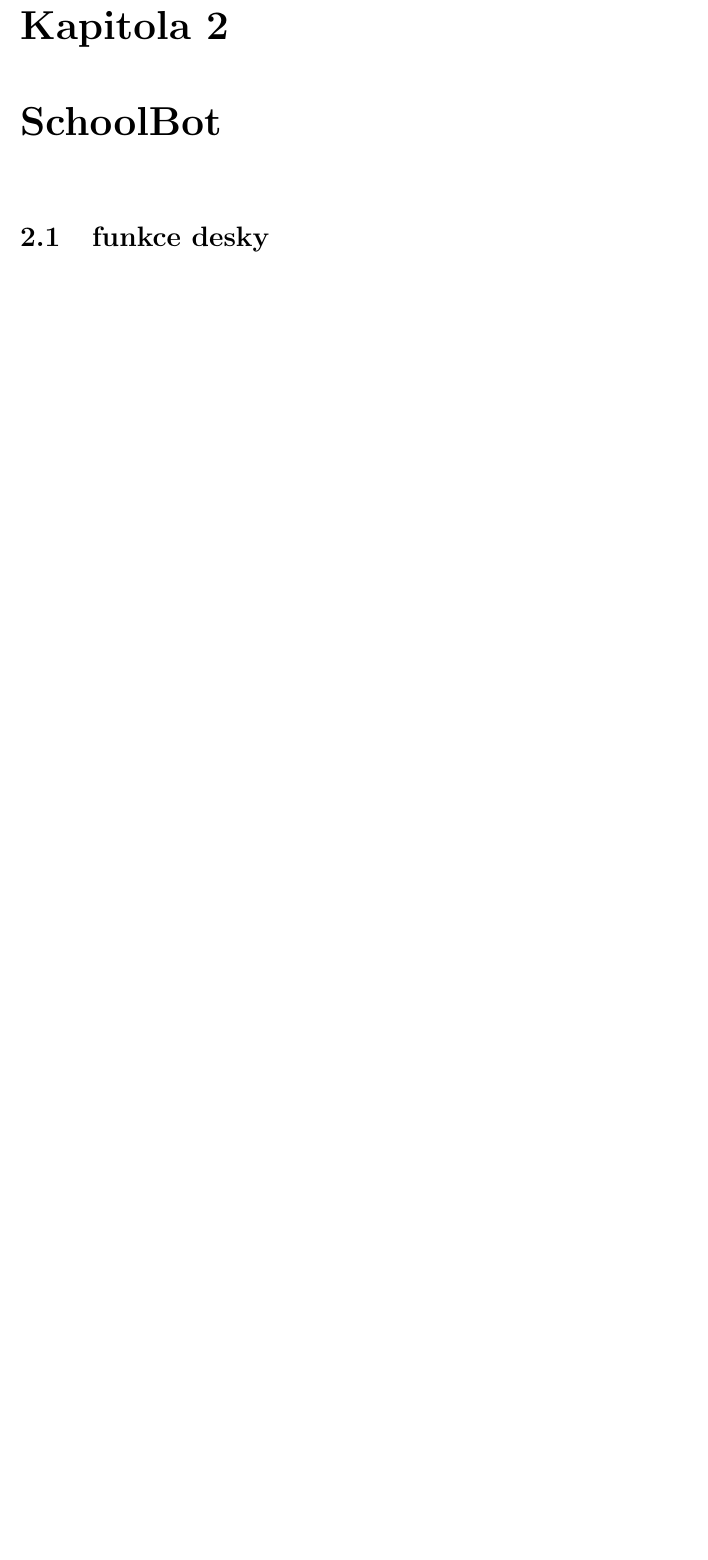
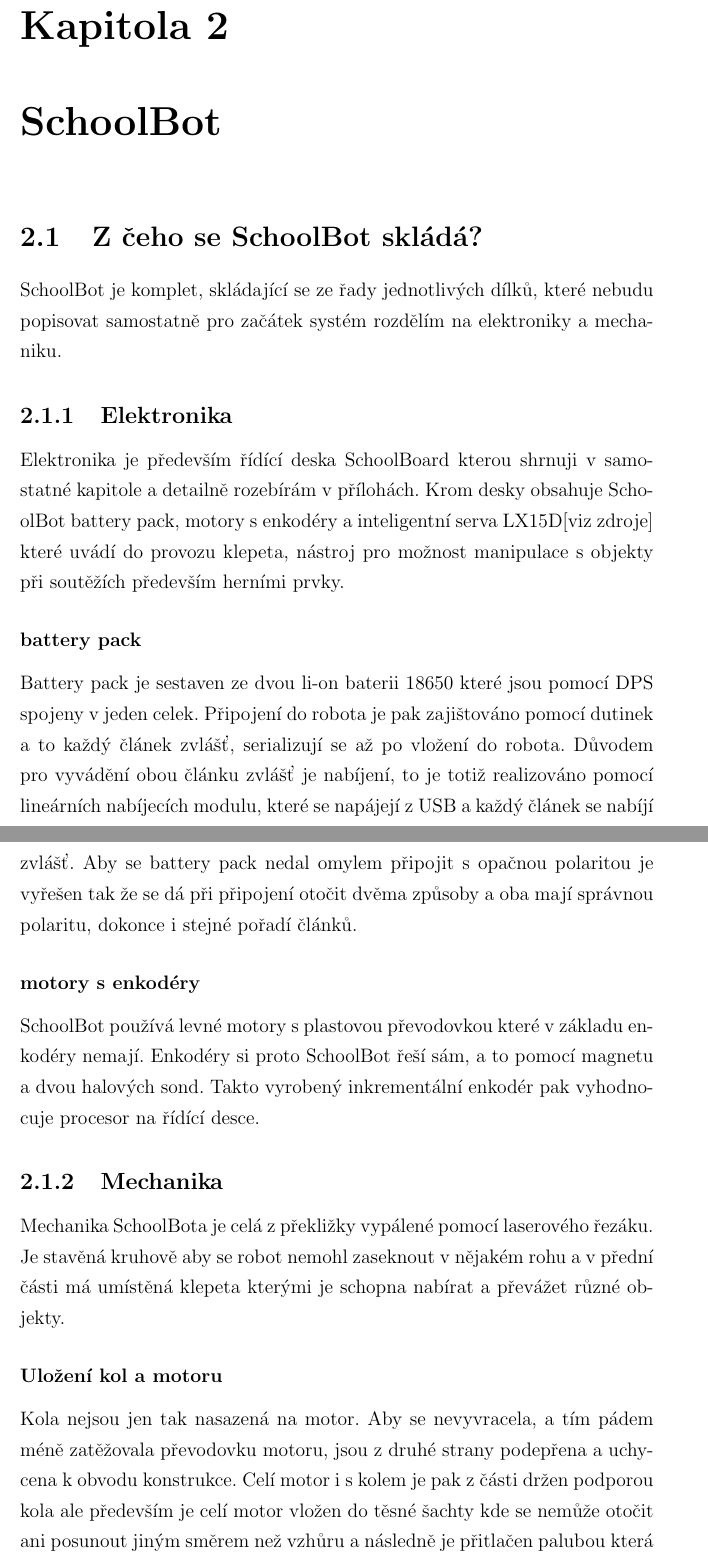
Before and after one commit to TVavrinec/SOC-text, a LaTeX thesis (text.tex): part of page 13 of 49 before the commit and two parts of pages 13 and 14 of 50 after it, the two joined at a grey line, cut so that both start at the same text, the shorter picture padded with empty space. Compiled offline with pdfLaTeX.

Commit message:
trocha textu k mechanice

```diff
--- a/text.tex
+++ b/text.tex
@@ -135,7 +129,34 @@
 
 \chapter{SchoolBot}
 
-\section{funkce desky}
+\section{Z čeho se SchoolBot skládá?}
+SchoolBot je komplet, skládající se ze řady jednotlivých dílků, které nebudu popisovat samostatně pro začátek systém rozdělím na elektroniky a mechaniku.
+
+\subsection{Elektronika}
+
+Elektronika je především řídící deska SchoolBoard kterou shrnuji v samostatné kapitole a detailně rozebírám v přílohách. Krom desky obsahuje SchoolBot battery pack, motory s enkodéry a inteligentní serva LX15D[viz zdroje] které uvádí do provozu klepeta, nástroj pro možnost manipulace s objekty při soutěžích především herními prvky.
+
+\subsubsection{battery pack}
+
+Battery pack je sestaven ze dvou li-on baterii 18650 které jsou pomocí DPS spojeny v jeden celek. Připojení do robota je pak zajištováno pomocí dutinek a to každý článek zvlášť, serializují se až po vložení do robota. Důvodem pro vyvádění obou článku zvlášť je nabíjení, to je totiž realizováno pomocí lineárních nabíjecích modulu, které se napájejí z USB a každý článek se nabíjí zvlášť.
+Aby se battery pack nedal omylem připojit s opačnou polaritou je vyřešen tak že se dá při připojení otočit dvěma způsoby a oba mají správnou polaritu, dokonce i stejné pořadí článků.
+
+\subsubsection{motory s enkodéry}
+
+SchoolBot používá levné motory s plastovou převodovkou které v základu enkodéry nemají. Enkodéry si proto SchoolBot řeší sám, a to pomocí magnetu a dvou halových sond. Takto vyrobený inkrementální enkodér pak vyhodnocuje procesor na řídící desce.
+
+\subsection{Mechanika}
+
+Mechanika SchoolBota je celá z překližky vypálené pomocí laserového řezáku. Je stavěná kruhově aby se robot nemohl zaseknout v nějakém rohu a v přední části má umístěná klepeta kterými je schopna nabírat a převážet různé objekty.
+
+\subsubsection{Uložení kol a motoru}
+
+Kola nejsou jen tak nasazená na motor. Aby se nevyvracela, a tím pádem méně zatěžovala převodovku motoru, jsou z druhé strany podepřena a uchycena k obvodu konstrukce.
+Celí motor i s kolem je pak z části držen podporou kola ale především je celí motor vložen do těsné šachty kde se nemůže otočit ani posunout jiným směrem než vzhůru a následně je přitlačen palubou která se přišroubuje čtyřmi šrouby. Takovéto řešení umožnuje jednoduchý přístup k motor.
+
+\newpage
+
+\section{SchoolBoard}
 
 Deska má k dispozici
 
```
Also changed, not shown: text.pdf, text.tex (43 more changed lines), 7 other files.
